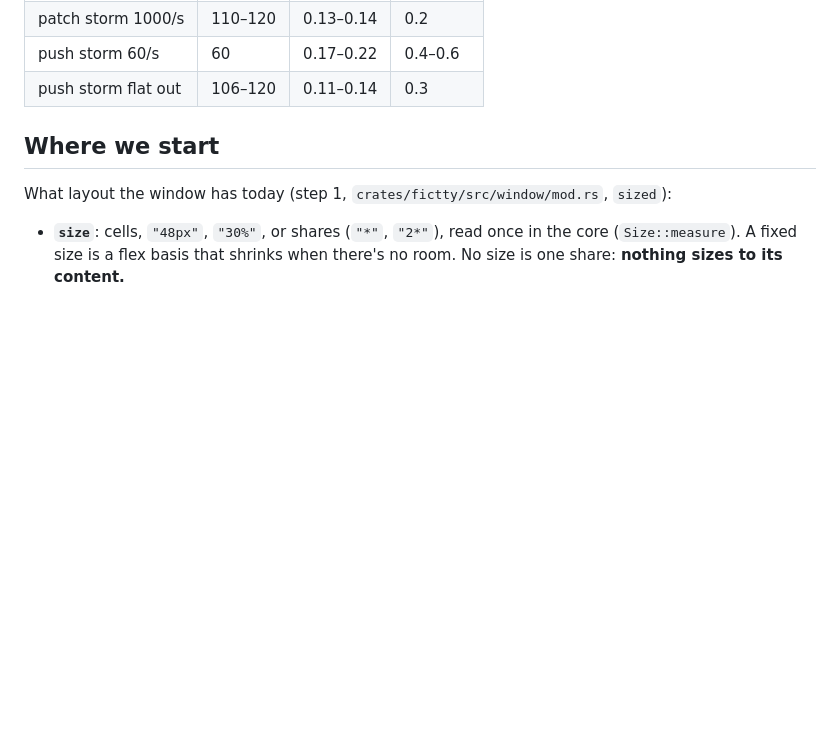
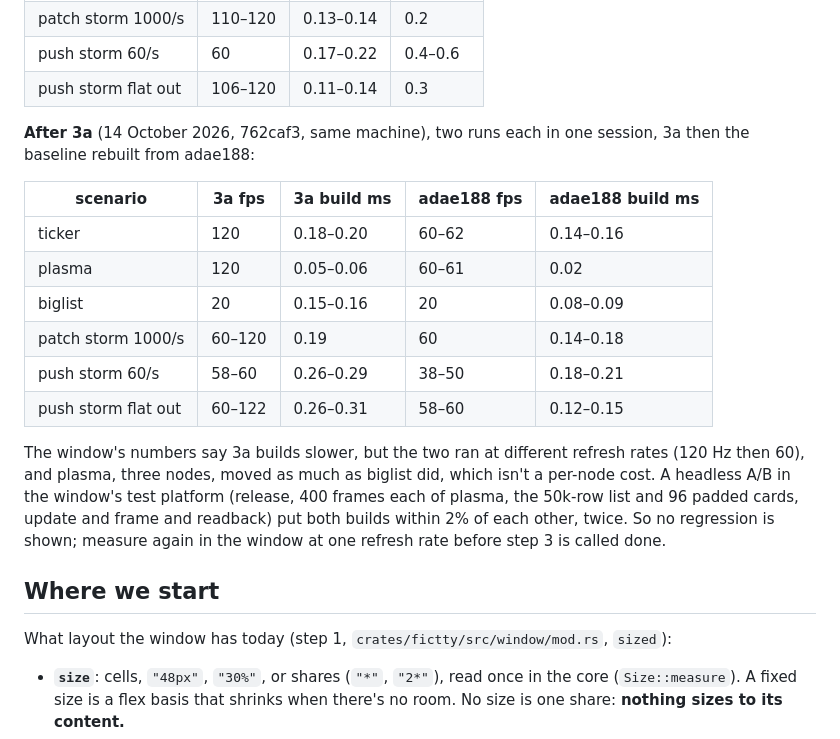
Before and after one commit to brancusi/fictty, a Markdown page: docs/design/layout-step.md, the part around the change. GitHub-like rendering; blank space fills up the shorter version.

Commit message:
Measurements after 3a against the baseline, in the window and headless
Co-Authored-By: Claude Opus 5.5 <noreply@anthropic.com>

```diff
--- a/docs/design/layout-step.md
+++ b/docs/design/layout-step.md
@@ -47,6 +47,25 @@ Written on 14 October 2026 for whoever picks this up next.
 | patch storm 1000/s | 110–120 | 0.13–0.14 | 0.2 |
 | push storm 60/s | 60 | 0.17–0.22 | 0.4–0.6 |
 | push storm flat out | 106–120 | 0.11–0.14 | 0.3 |
+
+**After 3a** (14 October 2026, 762caf3, same machine), two runs each in one session, 3a then
+the baseline rebuilt from adae188:
+
+| scenario | 3a fps | 3a build ms | adae188 fps | adae188 build ms |
+|---|---|---|---|---|
+| ticker | 120 | 0.18–0.20 | 60–62 | 0.14–0.16 |
+| plasma | 120 | 0.05–0.06 | 60–61 | 0.02 |
+| biglist | 20 | 0.15–0.16 | 20 | 0.08–0.09 |
+| patch storm 1000/s | 60–120 | 0.19 | 60 | 0.14–0.18 |
+| push storm 60/s | 58–60 | 0.26–0.29 | 38–50 | 0.18–0.21 |
+| push storm flat out | 60–122 | 0.26–0.31 | 58–60 | 0.12–0.15 |
+
+The window's numbers say 3a builds slower, but the two ran at different refresh rates (120 Hz
+then 60), and plasma, three nodes, moved as much as biglist did, which isn't a per-node cost.
+A headless A/B in the window's test platform (release, 400 frames each of plasma, the 50k-row
+list and 96 padded cards, update and frame and readback) put both builds within 2% of each other,
+twice. So no regression is shown; measure again in the window at one refresh rate before step
+3 is called done.
 
 ## Where we start
 
```
